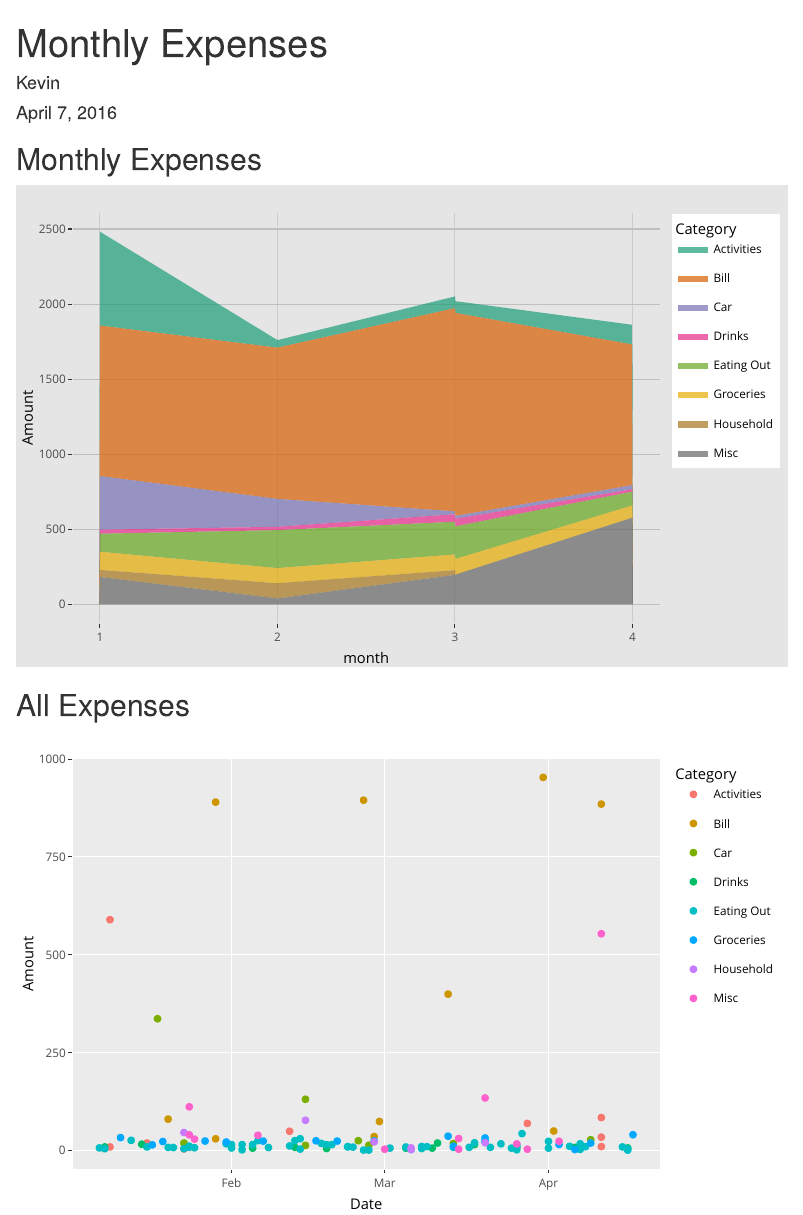
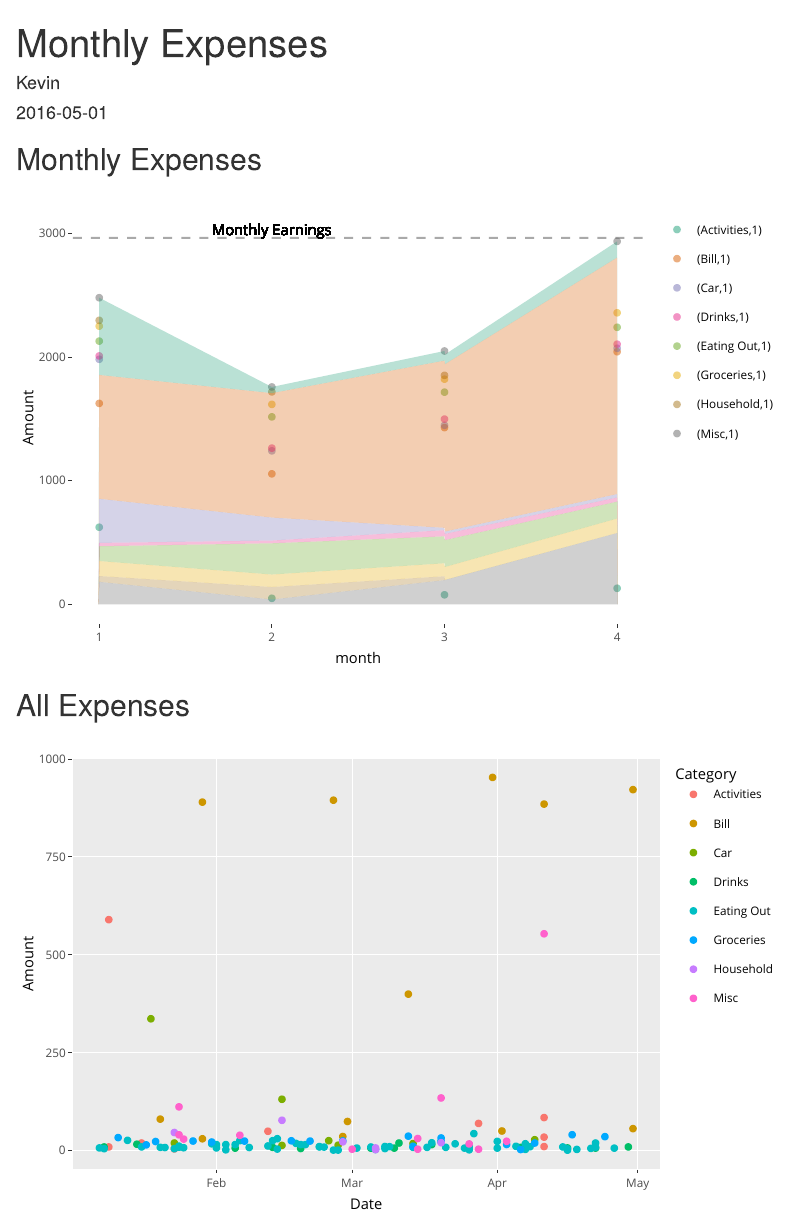
Before and after one commit to kferris10/expenses, an R Markdown document (index.Rmd): the page in a window 1100 px wide, from its top. Rendered offline with R 4.5, knitr and Pandoc, with nearby package versions.

Commit message:
End of April update

````diff
--- a/index.Rmd
+++ b/index.Rmd
@@ -1,7 +1,7 @@
 ---
 title: "Monthly Expenses"
 author: "Kevin"
-date: "April 7, 2016"
+date: "`r Sys.Date()`"
 output: html_document
 ---
 
@@ -25,17 +25,33 @@ load("monthly-expenses.RData")
 
 ```{r expenses}
 gg <- ggplot(by_month, aes(month, Amount))
-gg <- gg + geom_area(aes(fill = Category), alpha = .7) +
-  scale_fill_brewer(type = "qual", palette = 2)
-gg <- gg + theme(axis.title.y = element_text(vjust = .5))
+# dashed line for how much I make each month
 gg <- gg +
-  theme(plot.background = element_rect(fill = "grey90"),
-        panel.background = element_rect(fill = "grey90"),
-        panel.grid.minor = element_blank(),
-        panel.grid.major.y = element_line(colour = "grey75"),
-        panel.grid.major.x = element_line(colour = "grey80"))
+  geom_hline(yintercept = 1483.16 * 2, colour = "darkgrey", linetype = "dashed")
+gg <- gg + geom_text(aes(x = 2, y = 1483.16*2 + 50,
+                          label = "Monthly Earnings"))
 
-ggplotly(gg)
+# points for total amount spent by category
+# this allows me to create custom tooltips
+gg <- gg +
+  geom_point(aes(y = tot_Amount, colour = Category, text = Reason),
+             alpha = .5) +
+  scale_colour_brewer(type = "qual", palette = 2, guide = F)
+
+# shaded area plot for expenses
+gg <- gg +
+  geom_area(aes(fill = Category), alpha = .3) +
+  scale_fill_brewer(type = "qual", palette = 2, guide = F)
+
+
+gg <- gg + theme_bw()
+gg <- gg + theme(
+  panel.grid = element_blank(),
+  panel.border = element_blank()
+)
+# gg
+
+ggplotly(gg, tooltip = c("x", "y", "colour", "text"))
 
 ```
 
````
Also changed, not shown: data-cleaning.R (+38 -4 lines), index.html, monthly-expenses.RData.
